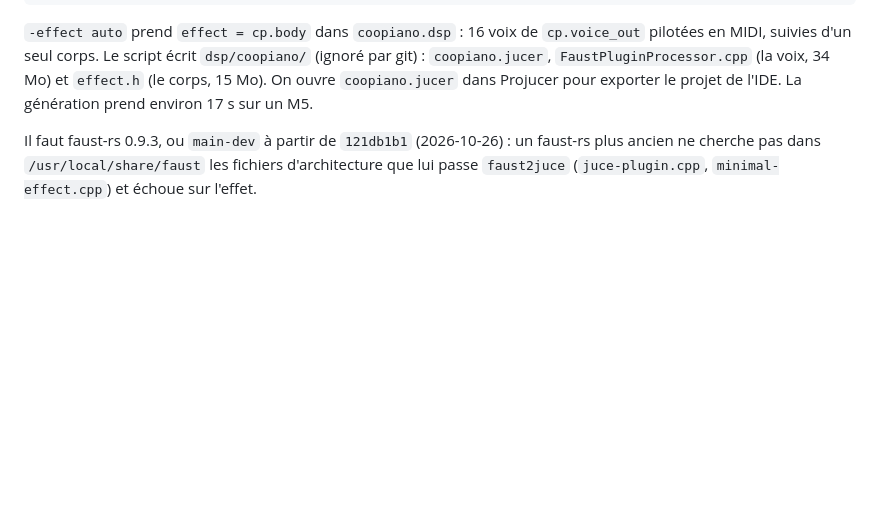
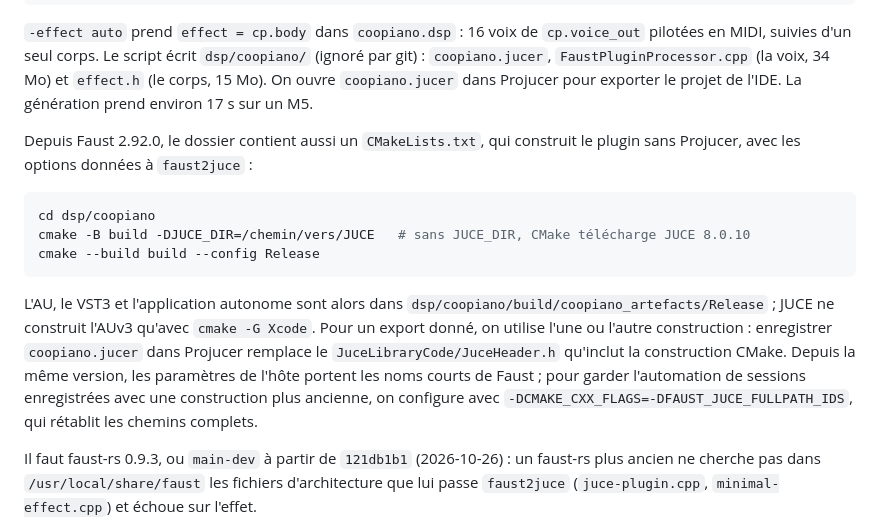
Before and after one commit to sletz/faust-coopiano, a Markdown page: README.fr.md, the part around the change. GitHub-like rendering; blank space fills up the shorter version.

````diff
--- a/README.fr.md
+++ b/README.fr.md
@@ -71,6 +71,25 @@ faust2juce -midi -nvoices 16 -effect auto coopiano.dsp
 (la voix, 34 Mo) et `effect.h` (le corps, 15 Mo). On ouvre `coopiano.jucer`
 dans Projucer pour exporter le projet de l'IDE. La génération prend environ
 17 s sur un M5.
+
+Depuis Faust 2.92.0, le dossier contient aussi un `CMakeLists.txt`, qui
+construit le plugin sans Projucer, avec les options données à `faust2juce` :
+
+```bash
+cd dsp/coopiano
+cmake -B build -DJUCE_DIR=/chemin/vers/JUCE   # sans JUCE_DIR, CMake télécharge JUCE 8.0.10
+cmake --build build --config Release
+```
+
+L'AU, le VST3 et l'application autonome sont alors dans
+`dsp/coopiano/build/coopiano_artefacts/Release` ; JUCE ne construit l'AUv3
+qu'avec `cmake -G Xcode`. Pour un export donné, on utilise l'une ou l'autre
+construction : enregistrer `coopiano.jucer` dans Projucer remplace le
+`JuceLibraryCode/JuceHeader.h` qu'inclut la construction CMake. Depuis la même
+version, les paramètres de l'hôte portent les noms courts de Faust ; pour
+garder l'automation de sessions enregistrées avec une construction plus
+ancienne, on configure avec `-DCMAKE_CXX_FLAGS=-DFAUST_JUCE_FULLPATH_IDS`, qui
+rétablit les chemins complets.
 
 Il faut faust-rs 0.9.3, ou `main-dev` à partir de `121db1b1` (2026-10-26) :
 un faust-rs plus ancien ne cherche pas dans `/usr/local/share/faust` les
````
Also changed, not shown: README.md (+18 -0 lines).
